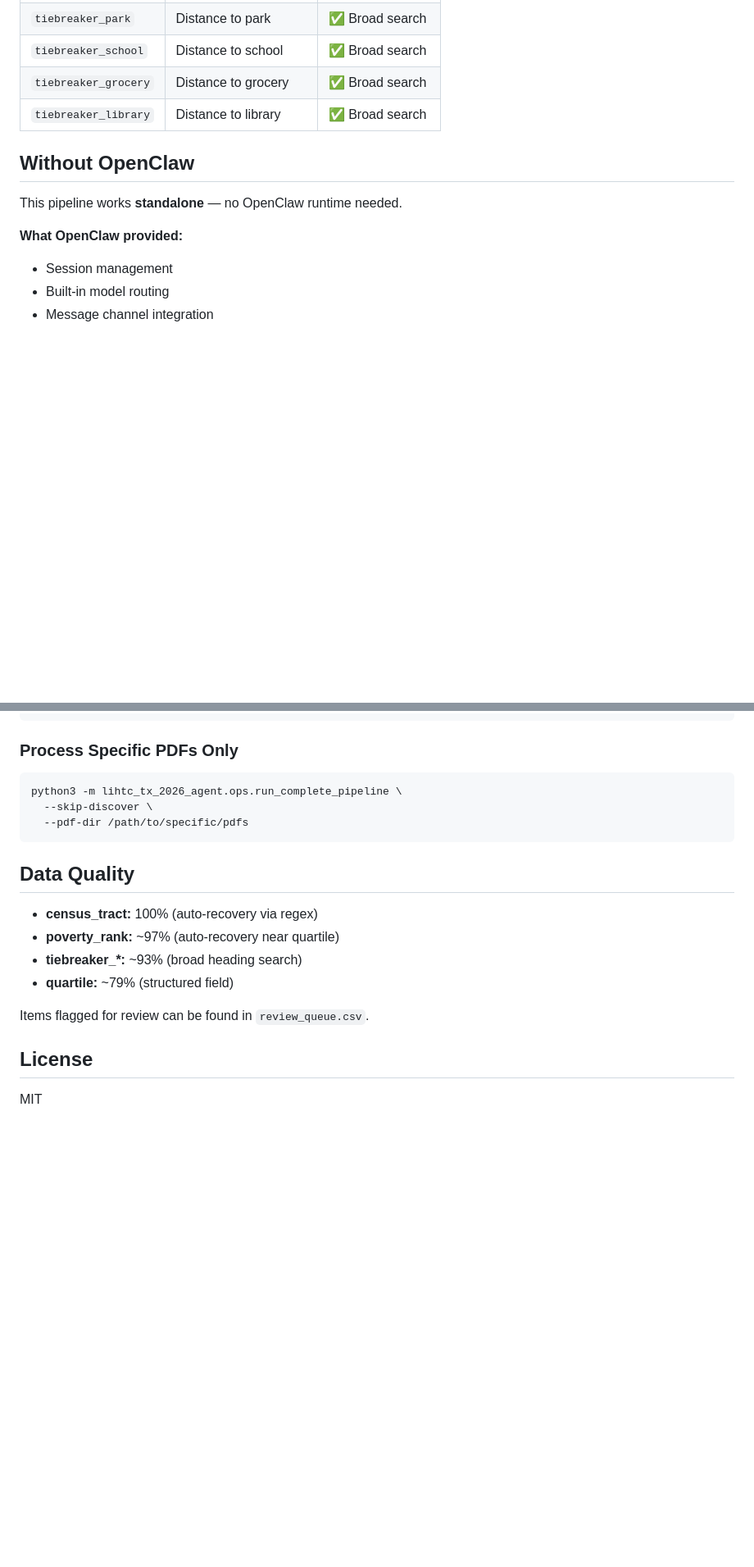
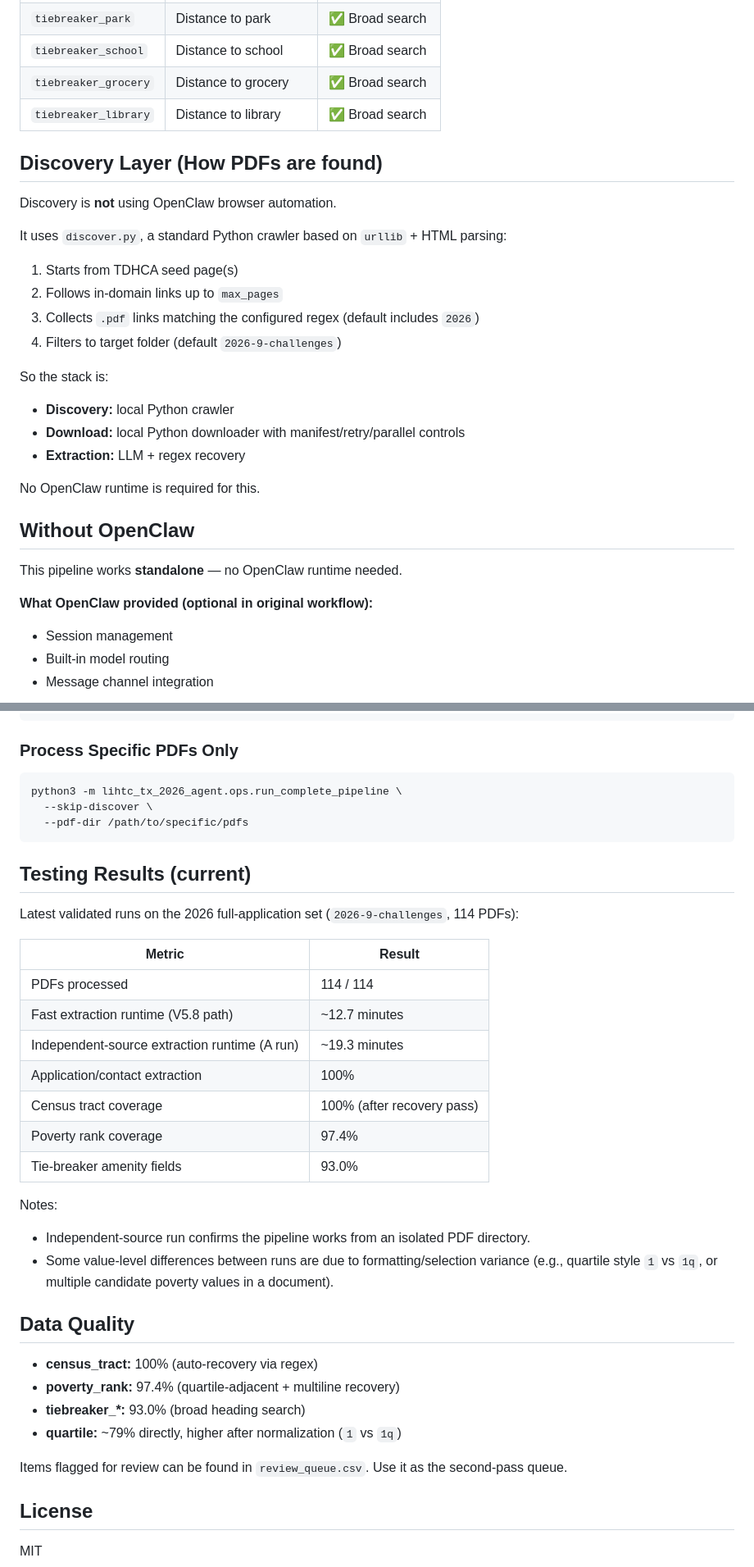
Before and after one commit to kyroic/tx-lihtc-2026-agent, a Markdown page: lihtc_tx_2026_agent/README.md, 2 parts joined by grey strips. Shown at 82% size. Drawn GitHub-style; blank space fills up the shorter version.

Commit message:
Document discovery architecture and latest performance/testing results

````diff
--- a/lihtc_tx_2026_agent/README.md
+++ b/lihtc_tx_2026_agent/README.md
@@ -85,11 +85,28 @@ api:
 | `tiebreaker_grocery` | Distance to grocery | ✅ Broad search |
 | `tiebreaker_library` | Distance to library | ✅ Broad search |
 
+## Discovery Layer (How PDFs are found)
+
+Discovery is **not** using OpenClaw browser automation.
+
+It uses `discover.py`, a standard Python crawler based on `urllib` + HTML parsing:
+1. Starts from TDHCA seed page(s)
+2. Follows in-domain links up to `max_pages`
+3. Collects `.pdf` links matching the configured regex (default includes `2026`)
+4. Filters to target folder (default `2026-9-challenges`)
+
+So the stack is:
+- **Discovery:** local Python crawler
+- **Download:** local Python downloader with manifest/retry/parallel controls
+- **Extraction:** LLM + regex recovery
+
+No OpenClaw runtime is required for this.
+
 ## Without OpenClaw
 
 This pipeline works **standalone** — no OpenClaw runtime needed.
 
-**What OpenClaw provided:**
+**What OpenClaw provided (optional in original workflow):**
 - Session management
 - Built-in model routing
 - Message channel integration
@@ -150,14 +167,32 @@ python3 -m lihtc_tx_2026_agent.ops.run_complete_pipeline \
   --pdf-dir /path/to/specific/pdfs
 ```
 
+## Testing Results (current)
+
+Latest validated runs on the 2026 full-application set (`2026-9-challenges`, 114 PDFs):
+
+| Metric | Result |
+|---|---|
+| PDFs processed | 114 / 114 |
+| Fast extraction runtime (V5.8 path) | ~12.7 minutes |
+| Independent-source extraction runtime (A run) | ~19.3 minutes |
+| Application/contact extraction | 100% |
+| Census tract coverage | 100% (after recovery pass) |
+| Poverty rank coverage | 97.4% |
+| Tie-breaker amenity fields | 93.0% |
+
+Notes:
+- Independent-source run confirms the pipeline works from an isolated PDF directory.
+- Some value-level differences between runs are due to formatting/selection variance (e.g., quartile style `1` vs `1q`, or multiple candidate poverty values in a document).
+
 ## Data Quality
 
 - **census_tract:** 100% (auto-recovery via regex)
-- **poverty_rank:** ~97% (auto-recovery near quartile)
-- **tiebreaker_*:** ~93% (broad heading search)
-- **quartile:** ~79% (structured field)
+- **poverty_rank:** 97.4% (quartile-adjacent + multiline recovery)
+- **tiebreaker_*:** 93.0% (broad heading search)
+- **quartile:** ~79% directly, higher after normalization (`1` vs `1q`)
 
-Items flagged for review can be found in `review_queue.csv`.
+Items flagged for review can be found in `review_queue.csv`. Use it as the second-pass queue.
 
 ## License
 
````
Also changed, not shown: other parts of lihtc_tx_2026_agent/README.md (+1 -1 lines).
